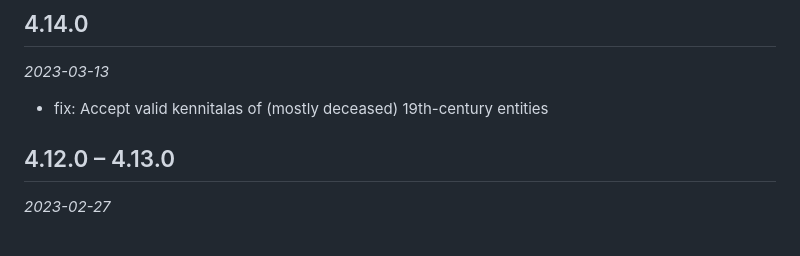
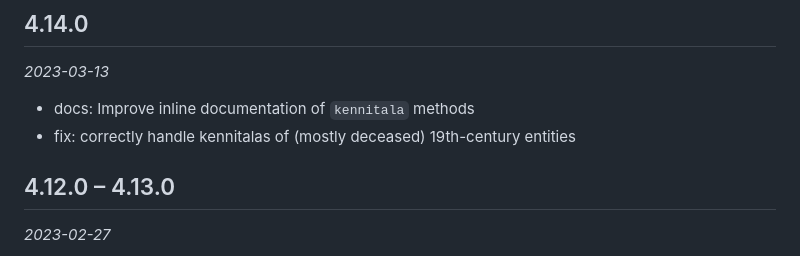
Before and after one commit to hugsmidjan/qj, a Markdown page: CHANGELOG.md, the part around the change. Rendered like a GitHub page.

Commit message:
docs: Update changelog

```diff
--- a/CHANGELOG.md
+++ b/CHANGELOG.md
@@ -8,7 +8,8 @@
 
 _2023-03-13_
 
-- fix: Accept valid kennitalas of (mostly deceased) 19th-century entities
+- docs: Improve inline documentation of `kennitala` methods
+- fix: correctly handle kennitalas of (mostly deceased) 19th-century entities
 
 ## 4.12.0 – 4.13.0
 
```
